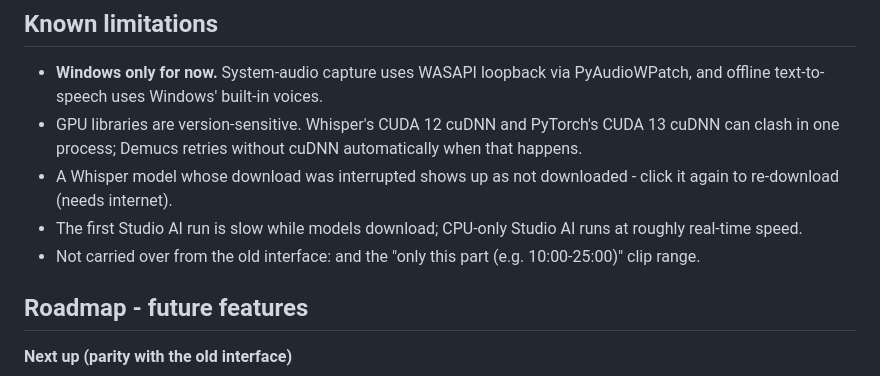
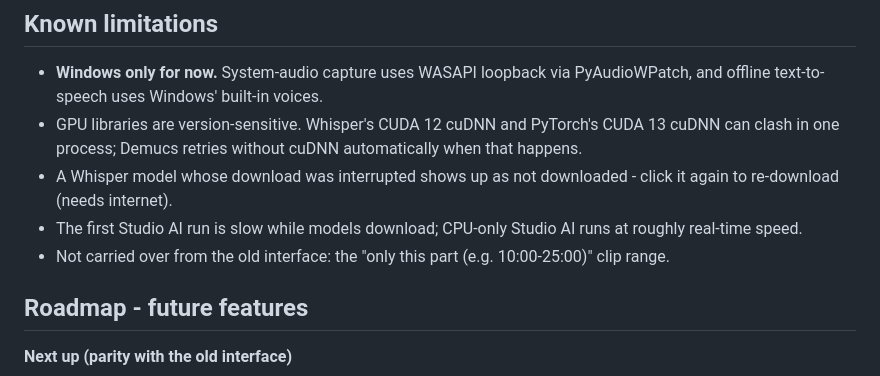
Before and after one commit to v1kr4m-ai/Cursed_Vishleshan, a Markdown page: README.md, the part around the change. Rendered like a GitHub page.

Commit message:
README: fix a sentence left dangling after removing the re-transcribe item
Co-Authored-By: Claude Sonnet 5.5 <noreply@anthropic.com>

```diff
--- a/README.md
+++ b/README.md
@@ -117,7 +117,7 @@ Settings live in `video_summarizer_settings.json` (not committed). The earlier T
 - GPU libraries are version-sensitive. Whisper's CUDA 12 cuDNN and PyTorch's CUDA 13 cuDNN can clash in one process; Demucs retries without cuDNN automatically when that happens.
 - A Whisper model whose download was interrupted shows up as not downloaded - click it again to re-download (needs internet).
 - The first Studio AI run is slow while models download; CPU-only Studio AI runs at roughly real-time speed.
-- Not carried over from the old interface: and the "only this part (e.g. 10:00-25:00)" clip range.
+- Not carried over from the old interface: the "only this part (e.g. 10:00-25:00)" clip range.
 
 ## Roadmap - future features
 
```
